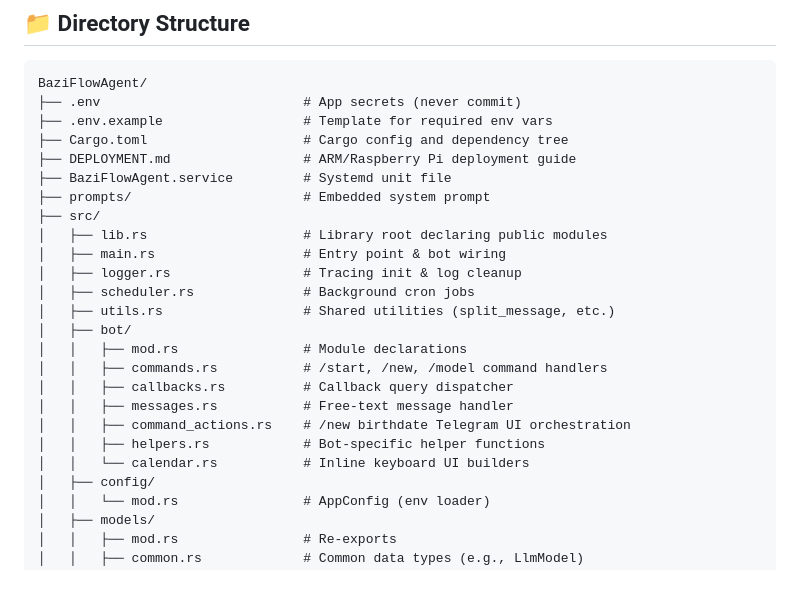
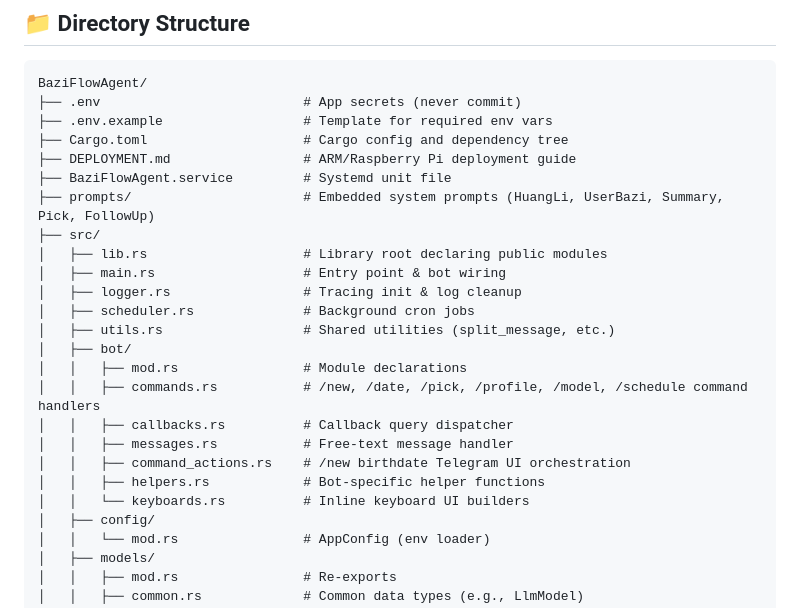
Before and after one commit to henius98/BaziFlowAgent, a Markdown page: AGENTS.md, the part around one of its changes. Rendered like a GitHub page; blank space fills up the shorter version.

```diff
--- a/AGENTS.md
+++ b/AGENTS.md
@@ -173,7 +172,7 @@ BaziFlowAgent/
 ├── Cargo.toml                    # Cargo config and dependency tree
 ├── DEPLOYMENT.md                 # ARM/Raspberry Pi deployment guide
 ├── BaziFlowAgent.service         # Systemd unit file
-├── prompts/                      # Embedded system prompt
+├── prompts/                      # Embedded system prompts (HuangLi, UserBazi, Summary, Pick, FollowUp)
 ├── src/
 │   ├── lib.rs                    # Library root declaring public modules
 │   ├── main.rs                   # Entry point & bot wiring
@@ -182,12 +181,12 @@ BaziFlowAgent/
 │   ├── utils.rs                  # Shared utilities (split_message, etc.)
 │   ├── bot/
 │   │   ├── mod.rs                # Module declarations
-│   │   ├── commands.rs           # /start, /new, /model command handlers
+│   │   ├── commands.rs           # /new, /date, /pick, /profile, /model, /schedule command handlers
 │   │   ├── callbacks.rs          # Callback query dispatcher
 │   │   ├── messages.rs           # Free-text message handler
 │   │   ├── command_actions.rs    # /new birthdate Telegram UI orchestration
 │   │   ├── helpers.rs            # Bot-specific helper functions
-│   │   └── calendar.rs           # Inline keyboard UI builders
+│   │   └── keyboards.rs          # Inline keyboard UI builders
 │   ├── config/
 │   │   └── mod.rs                # AppConfig (env loader)
 │   ├── models/
```
Also changed, not shown: other parts of AGENTS.md (+15 -16 lines), README.md (+10 -7 lines).
